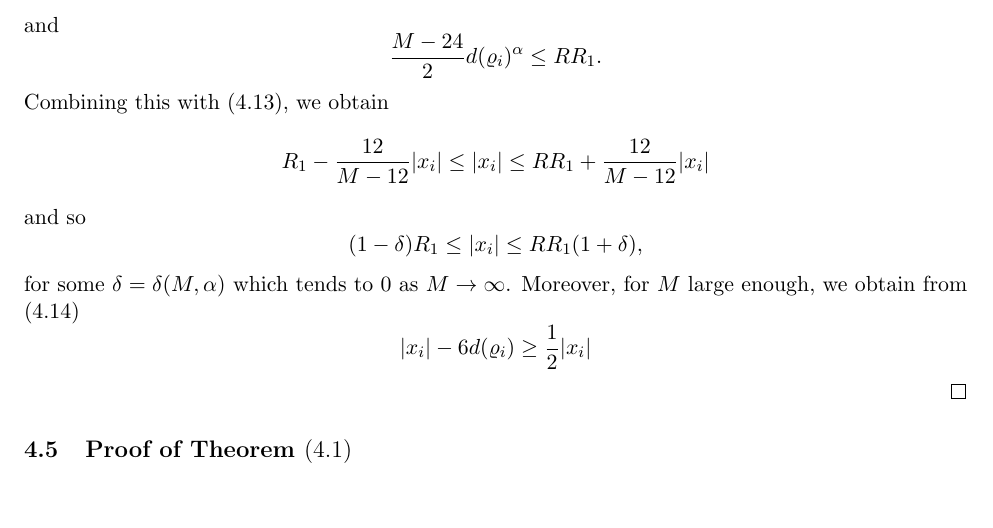
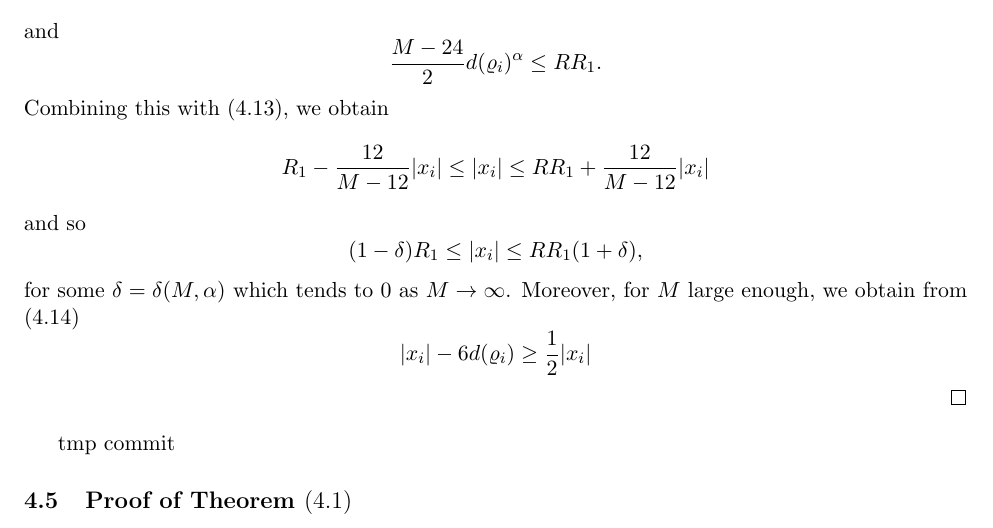
Before and after one commit to vitalkh/FrohlichSpencer, a LaTeX document (KT.tex): part of page 12 of 12, cut so that both start at the same text, the shorter picture padded with empty space. Compiled offline with pdfLaTeX.

Commit message:
tmp commit

```diff
--- a/KT.tex
+++ b/KT.tex
@@ -689,7 +689,7 @@ $$
 \abs{x_i} - 6d(\varrho_i) \geq \frac{1}{2} \abs{x_i}
 $$
 \end{proof}
-
+tmp commit
 \subsection{Proof of Theorem \eqref{thm:thm41}}
 
 \end{document}
```
